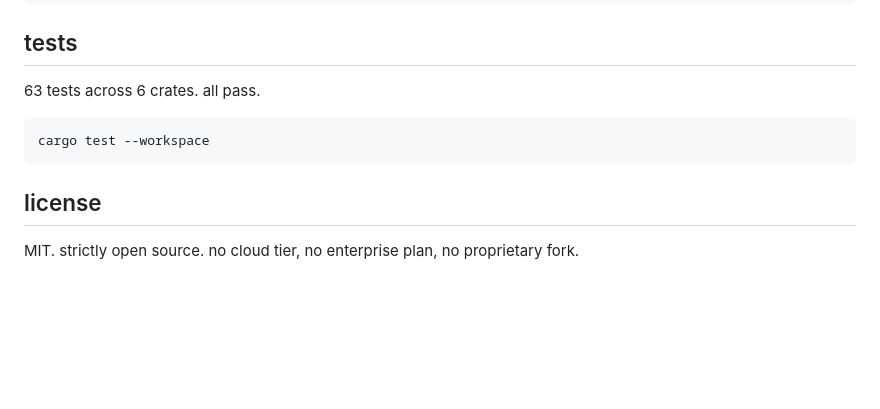
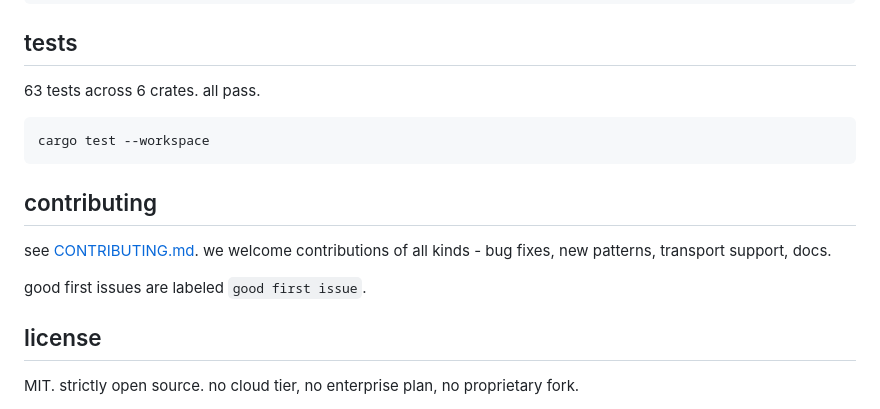
Before and after one commit to valtors/cairn, a Markdown page: README.md, the part around the change. Rendered like a GitHub page; blank space fills up the shorter version.

Commit message:
docs: add CONTRIBUTING.md and contributing section

````diff
--- a/README.md
+++ b/README.md
@@ -121,6 +121,12 @@ cairn import < my-memory.json
 cargo test --workspace
 ```
 
+## contributing
+
+see [CONTRIBUTING.md](CONTRIBUTING.md). we welcome contributions of all kinds - bug fixes, new patterns, transport support, docs.
+
+good first issues are labeled `good first issue`.
+
 ## license
 
 MIT. strictly open source. no cloud tier, no enterprise plan, no proprietary fork.
````
Also changed, not shown: CONTRIBUTING.md (added, +42 -0 lines).
